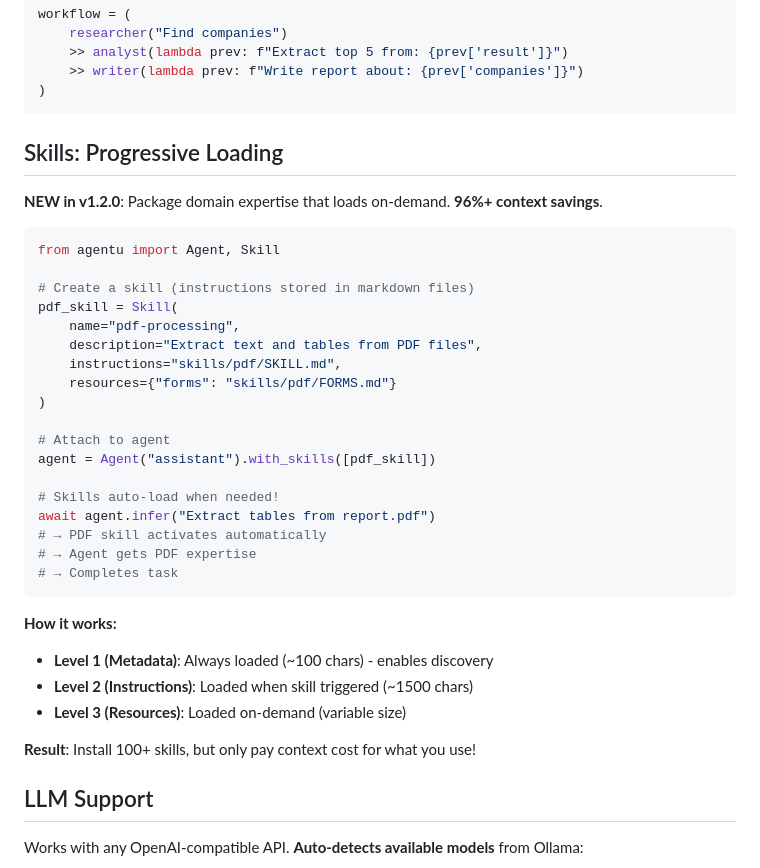
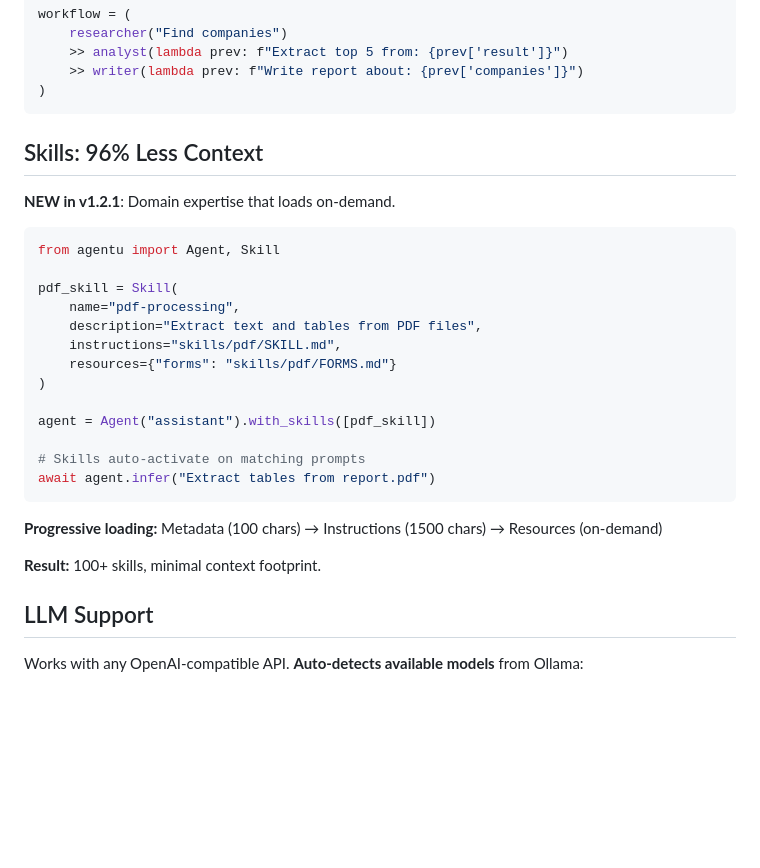
Before and after one commit to hemanth/agentu, a Markdown page: README.md, the part around the change. Rendered like a GitHub page; blank space fills up the shorter version.

Commit message:
docs: make Skills section sleeker and more concise

````diff
--- a/README.md
+++ b/README.md
@@ -122,14 +122,13 @@ workflow = (
 )
 ```
 
-## Skills: Progressive Loading
+## Skills: 96% Less Context
 
-**NEW in v1.2.0**: Package domain expertise that loads on-demand. **96%+ context savings**.
+**NEW in v1.2.1**: Domain expertise that loads on-demand.
 
 ```python
 from agentu import Agent, Skill
 
-# Create a skill (instructions stored in markdown files)
 pdf_skill = Skill(
     name="pdf-processing",
     description="Extract text and tables from PDF files",
@@ -137,22 +136,15 @@ pdf_skill = Skill(
     resources={"forms": "skills/pdf/FORMS.md"}
 )
 
-# Attach to agent
 agent = Agent("assistant").with_skills([pdf_skill])
 
-# Skills auto-load when needed!
+# Skills auto-activate on matching prompts
 await agent.infer("Extract tables from report.pdf")
-# → PDF skill activates automatically
-# → Agent gets PDF expertise
-# → Completes task
 ```
 
-**How it works:**
-- **Level 1 (Metadata)**: Always loaded (~100 chars) - enables discovery
-- **Level 2 (Instructions)**: Loaded when skill triggered (~1500 chars)
-- **Level 3 (Resources)**: Loaded on-demand (variable size)
+**Progressive loading:** Metadata (100 chars) → Instructions (1500 chars) → Resources (on-demand)
 
-**Result**: Install 100+ skills, but only pay context cost for what you use!
+**Result:** 100+ skills, minimal context footprint.
 
 ## LLM Support
 
````
